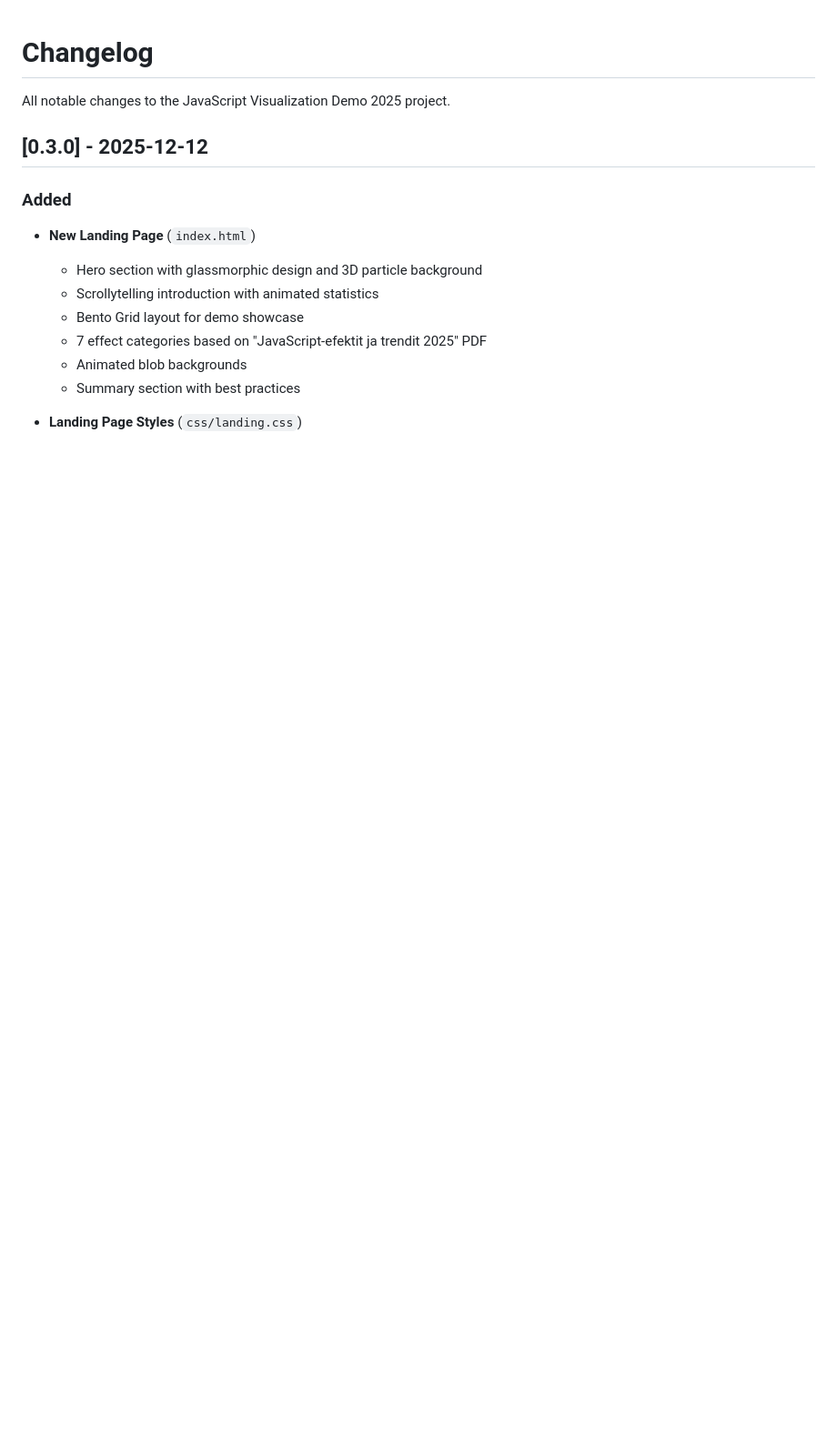
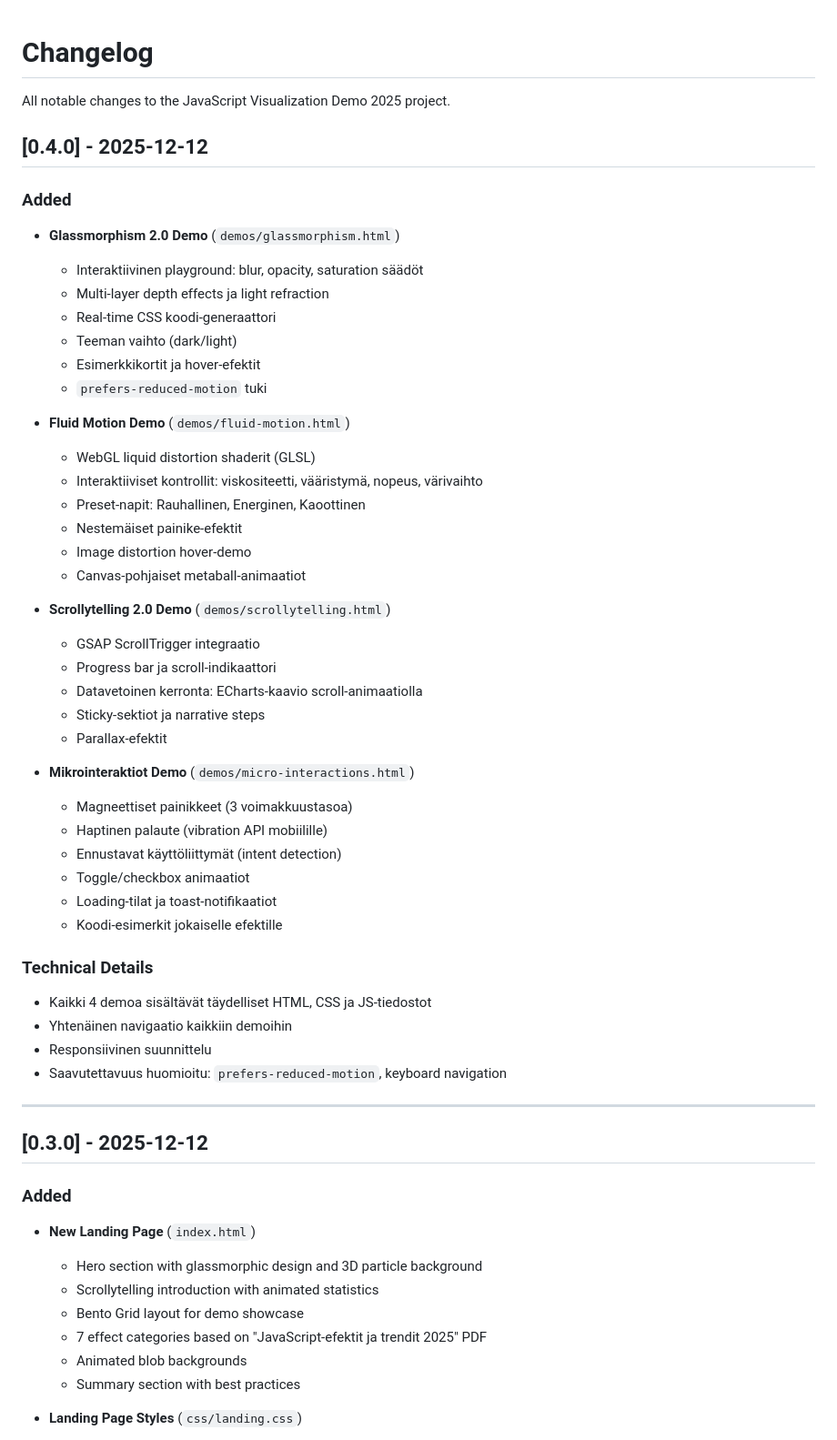
Before and after one commit to tonihintikka/javascript-demo, a Markdown page: CHANGELOG.md, the part around one of its changes. Shown at 91% size. Drawn GitHub-style; blank space fills up the shorter version.

```diff
--- a/CHANGELOG.md
+++ b/CHANGELOG.md
@@ -1,6 +1,48 @@
 # Changelog
 
 All notable changes to the JavaScript Visualization Demo 2025 project.
+
+## [0.4.0] - 2025-12-12
+
+### Added
+- **Glassmorphism 2.0 Demo** (`demos/glassmorphism.html`)
+  - Interaktiivinen playground: blur, opacity, saturation säädöt
+  - Multi-layer depth effects ja light refraction
+  - Real-time CSS koodi-generaattori
+  - Teeman vaihto (dark/light)
+  - Esimerkkikortit ja hover-efektit
+  - `prefers-reduced-motion` tuki
+
+- **Fluid Motion Demo** (`demos/fluid-motion.html`)
+  - WebGL liquid distortion shaderit (GLSL)
+  - Interaktiiviset kontrollit: viskositeetti, vääristymä, nopeus, värivaihto
+  - Preset-napit: Rauhallinen, Energinen, Kaoottinen
+  - Nestemäiset painike-efektit
+  - Image distortion hover-demo
+  - Canvas-pohjaiset metaball-animaatiot
+
+- **Scrollytelling 2.0 Demo** (`demos/scrollytelling.html`)
+  - GSAP ScrollTrigger integraatio
+  - Progress bar ja scroll-indikaattori
+  - Datavetoinen kerronta: ECharts-kaavio scroll-animaatiolla
+  - Sticky-sektiot ja narrative steps
+  - Parallax-efektit
+
+- **Mikrointeraktiot Demo** (`demos/micro-interactions.html`)
+  - Magneettiset painikkeet (3 voimakkuustasoa)
+  - Haptinen palaute (vibration API mobiilille)
+  - Ennustavat käyttöliittymät (intent detection)
+  - Toggle/checkbox animaatiot
+  - Loading-tilat ja toast-notifikaatiot
+  - Koodi-esimerkit jokaiselle efektille
+
+### Technical Details
+- Kaikki 4 demoa sisältävät täydelliset HTML, CSS ja JS-tiedostot
+- Yhtenäinen navigaatio kaikkiin demoihin
+- Responsiivinen suunnittelu
+- Saavutettavuus huomioitu: `prefers-reduced-motion`, keyboard navigation
+
+---
 
 ## [0.3.0] - 2025-12-12
 
```
Also changed, not shown: other parts of CHANGELOG.md (+18 -10 lines), TODO.md (+47 -42 lines).
